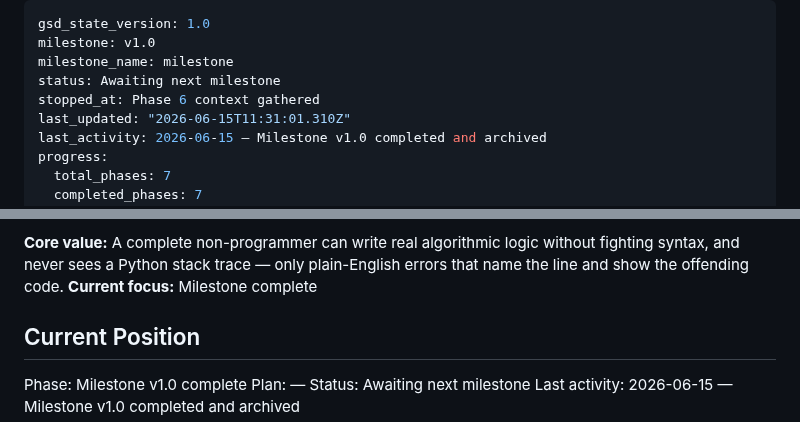
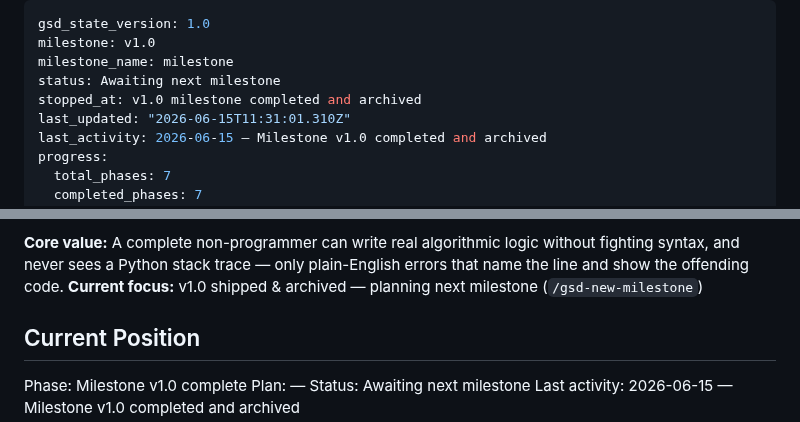
Before and after one commit to RAFAELDCOELHO/atena-lang, a Markdown page: .planning/STATE.md, 2 parts joined by grey strips. Rendered like a GitHub page.

```diff
--- a/.planning/STATE.md
+++ b/.planning/STATE.md
@@ -3,7 +3,7 @@ gsd_state_version: 1.0
 milestone: v1.0
 milestone_name: milestone
 status: Awaiting next milestone
-stopped_at: Phase 6 context gathered
+stopped_at: v1.0 milestone completed and archived
 last_updated: "2026-06-15T11:31:01.310Z"
 last_activity: 2026-06-15 — Milestone v1.0 completed and archived
 progress:
@@ -22,6 +22,6 @@ See: .planning/PROJECT.md (updated 2026-06-13)
 
 **Core value:** A complete non-programmer can write real algorithmic logic without fighting syntax, and never sees a Python stack trace — only plain-English errors that name the line and show the offending code.
-**Current focus:** Milestone complete
+**Current focus:** v1.0 shipped & archived — planning next milestone (`/gsd-new-milestone`)
 
 ## Current Position
 
```
Also changed, not shown: other parts of .planning/STATE.md (+1 -1 lines).
